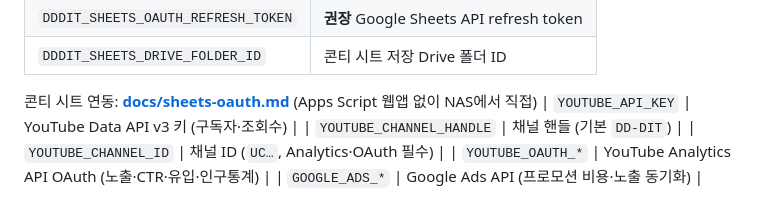
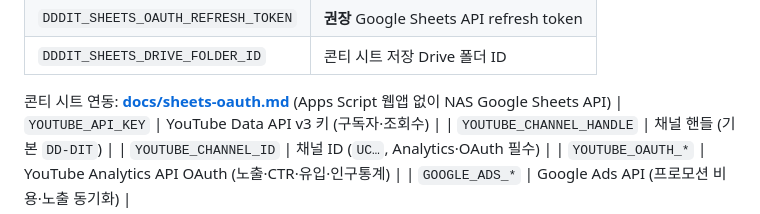
Before and after one commit to Mansejin/works-site, a Markdown page: api/README.md, the part around the change. Rendered like a GitHub page.

```diff
--- a/api/README.md
+++ b/api/README.md
@@ -32,7 +32,7 @@ nano .env
 | `DDDIT_SHEETS_OAUTH_REFRESH_TOKEN` | **권장** Google Sheets API refresh token |
 | `DDDIT_SHEETS_DRIVE_FOLDER_ID` | 콘티 시트 저장 Drive 폴더 ID |
 
-콘티 시트 연동: **[docs/sheets-oauth.md](docs/sheets-oauth.md)** (Apps Script 웹앱 없이 NAS에서 직접)
+콘티 시트 연동: **[docs/sheets-oauth.md](docs/sheets-oauth.md)** (Apps Script 웹앱 없이 NAS Google Sheets API)
 | `YOUTUBE_API_KEY` | YouTube Data API v3 키 (구독자·조회수) |
 | `YOUTUBE_CHANNEL_HANDLE` | 채널 핸들 (기본 `DD-DIT`) |
 | `YOUTUBE_CHANNEL_ID` | 채널 ID (`UC…`, Analytics·OAuth 필수) |
```
